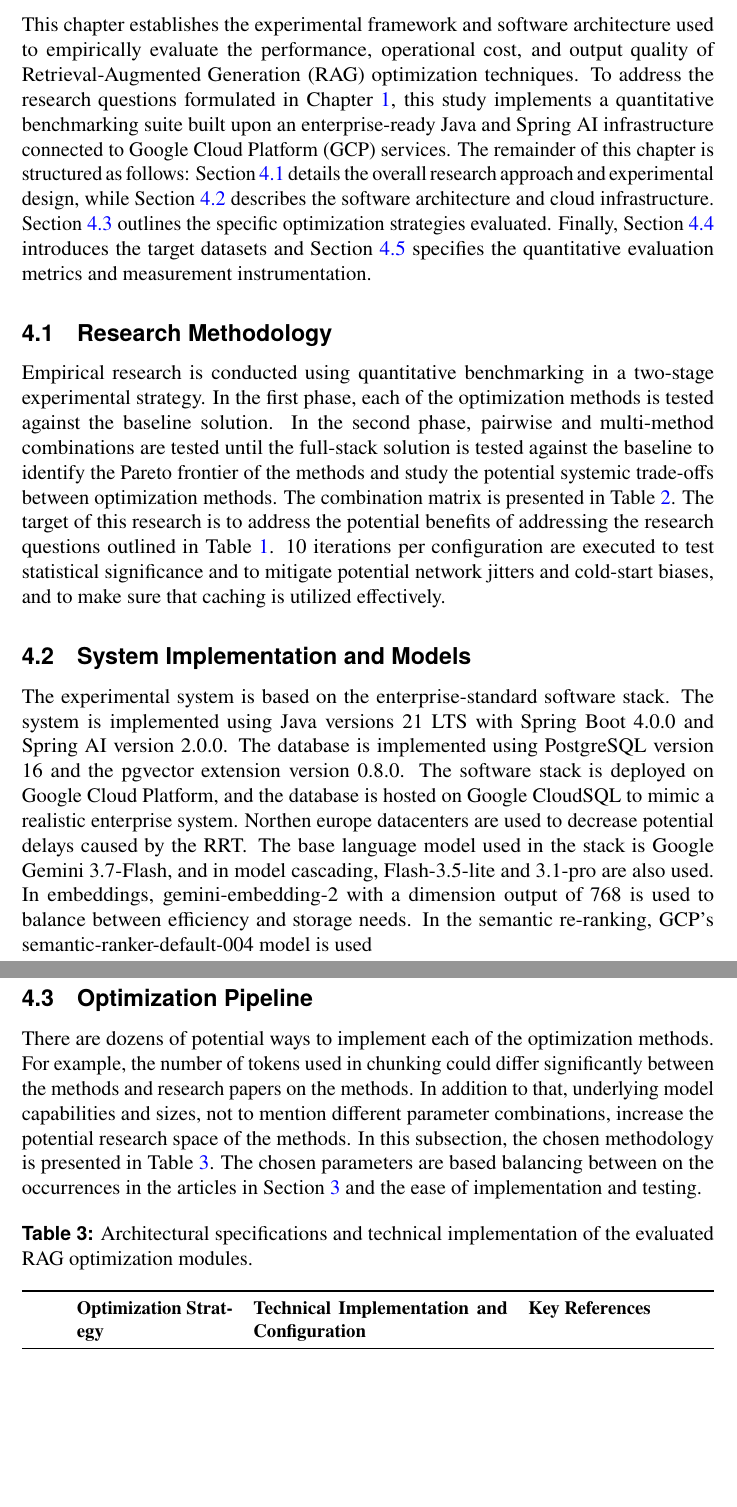
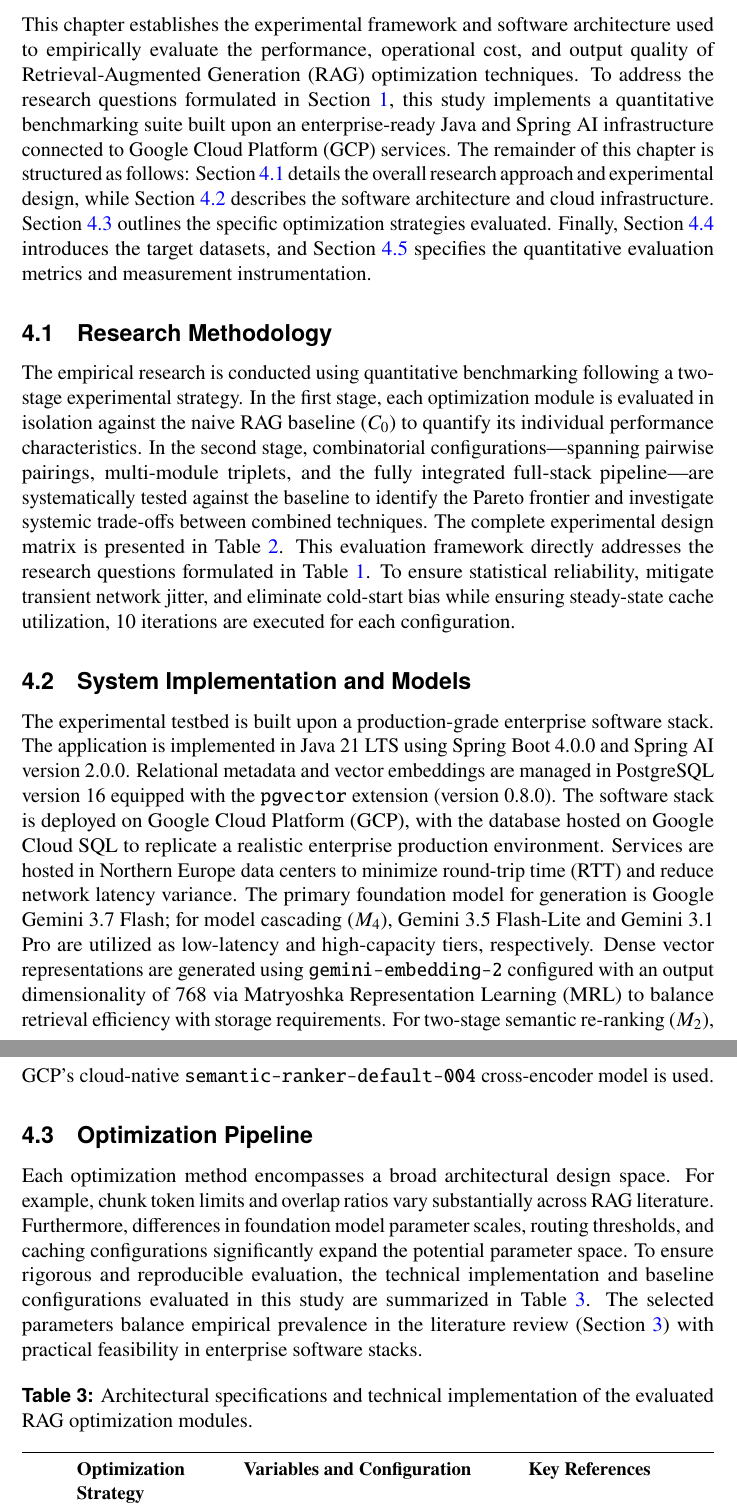
Before and after one commit to eitsei/masters-thesis, a LaTeX thesis (thesis/_main.tex, which reads thesis/chapters/04_research_methods.tex): two parts of pages 22 and 24 of 32 before the commit and two parts of pages 23 and 25 of 33 after it, joined at a grey line, cut so that both start at the same text, the shorter picture padded with empty space. Compiled offline with pdfLaTeX.

Commit message:
Add List of Tables, polish research methods text and simplify Table 3 variables

```diff
--- a/thesis/chapters/04_research_methods.tex
+++ b/thesis/chapters/04_research_methods.tex
@@ -1,9 +1,9 @@
-This chapter establishes the experimental framework and software architecture used to empirically evaluate the performance, operational cost, and output quality of Retrieval-Augmented Generation (RAG) optimization techniques. To address the research questions formulated in Chapter~\ref{sec:introduction}, this study implements a quantitative benchmarking suite built upon an enterprise-ready Java and Spring AI infrastructure connected to Google Cloud Platform (GCP) services. The remainder of this chapter is structured as follows: Section~\ref{subsec:res_methodology} details the overall research approach and experimental design, while Section~\ref{subsec:sys_implementation} describes the software architecture and cloud infrastructure. Section~\ref{subsec:opt_pipeline} outlines the specific optimization strategies evaluated. Finally, Section~\ref{subsec:bench_datasets} introduces the target datasets and Section~\ref{subsec:eval_metrics} specifies the quantitative evaluation metrics and measurement instrumentation.
+This chapter establishes the experimental framework and software architecture used to empirically evaluate the performance, operational cost, and output quality of Retrieval-Augmented Generation (RAG) optimization techniques. To address the research questions formulated in Section~\ref{sec:introduction}, this study implements a quantitative benchmarking suite built upon an enterprise-ready Java and Spring AI infrastructure connected to Google Cloud Platform (GCP) services. The remainder of this chapter is structured as follows: Section~\ref{subsec:res_methodology} details the overall research approach and experimental design, while Section~\ref{subsec:sys_implementation} describes the software architecture and cloud infrastructure. Section~\ref{subsec:opt_pipeline} outlines the specific optimization strategies evaluated. Finally, Section~\ref{subsec:bench_datasets} introduces the target datasets, and Section~\ref{subsec:eval_metrics} specifies the quantitative evaluation metrics and measurement instrumentation.
 
 \subsection{Research Methodology}
 \label{subsec:res_methodology}
 
-Empirical research is conducted using quantitative benchmarking in a two-stage experimental strategy. In the first phase, each of the optimization methods is tested against the baseline solution. In the second phase, pairwise and multi-method combinations are tested until the full-stack solution is tested against the baseline to identify the Pareto frontier of the methods and study the potential systemic trade-offs between optimization methods. The combination matrix is presented in Table~\ref{tab:combination_matrix}. The target of this research is to address the potential benefits of addressing the research questions outlined in Table~\ref{tab:research_questions}. 10 iterations per configuration are executed to test statistical significance and to mitigate potential network jitters and cold-start biases, and to make sure that caching is utilized effectively.
+The empirical research is conducted using quantitative benchmarking following a two-stage experimental strategy. In the first stage, each optimization module is evaluated in isolation against the naive RAG baseline ($C_0$) to quantify its individual performance characteristics. In the second stage, combinatorial configurations—spanning pairwise pairings, multi-module triplets, and the fully integrated full-stack pipeline—are systematically tested against the baseline to identify the Pareto frontier and investigate systemic trade-offs between combined techniques. The complete experimental design matrix is presented in Table~\ref{tab:combination_matrix}. This evaluation framework directly addresses the research questions formulated in Table~\ref{tab:research_questions}. To ensure statistical reliability, mitigate transient network jitter, and eliminate cold-start bias while ensuring steady-state cache utilization, 10 iterations are executed for each configuration.
 
 \begin{table}[htbp]
 \centering
@@ -59,7 +59,7 @@ $M_1$: Small-to-Big Retrieval (S2B); $M_2$: Semantic Re-ranking (SR); $M_3$: Pro
 \subsection{System Implementation and Models}
 \label{subsec:sys_implementation}
 
-The experimental system is based on the enterprise-standard software stack. The system is implemented using Java versions 21 LTS with Spring Boot 4.0.0 and Spring AI version 2.0.0. The database is implemented using PostgreSQL version 16 and the pgvector extension version 0.8.0. The software stack is deployed on Google Cloud Platform, and the database is hosted on Google CloudSQL to mimic a realistic enterprise system. Northen europe datacenters are used to decrease potential delays caused by the RRT. The base language model used in the stack is Google Gemini 3.7-Flash, and in model cascading, Flash-3.5-lite and 3.1-pro are also used. In embeddings, gemini-embedding-2 with a dimension output of 768 is used to balance between efficiency and storage needs. In the semantic re-ranking, GCP's semantic-ranker-default-004 model is used
+The experimental testbed is built upon a production-grade enterprise software stack. The application is implemented in Java 21 LTS using Spring Boot 4.0.0 and Spring AI version 2.0.0. Relational metadata and vector embeddings are managed in PostgreSQL version 16 equipped with the \texttt{pgvector} extension (version 0.8.0). The software stack is deployed on Google Cloud Platform (GCP), with the database hosted on Google Cloud SQL to replicate a realistic enterprise production environment. Services are hosted in Northern Europe data centers to minimize round-trip time (RTT) and reduce network latency variance. The primary foundation model for generation is Google Gemini 3.7 Flash; for model cascading ($M_4$), Gemini 3.5 Flash-Lite and Gemini 3.1 Pro are utilized as low-latency and high-capacity tiers, respectively. Dense vector representations are generated using \texttt{gemini-embedding-2} configured with an output dimensionality of 768 via Matryoshka Representation Learning (MRL) to balance retrieval efficiency with storage requirements. For two-stage semantic re-ranking ($M_2$), GCP's cloud-native \texttt{semantic-ranker-default-004} cross-encoder model is used.
 
 % DRAFT NOTES - LOCKED SYSTEM IMPLEMENTATION DECISIONS:
 %
@@ -95,52 +95,46 @@ The experimental system is based on the enterprise-standard software stack. The
 \subsection{Optimization Pipeline}
 \label{subsec:opt_pipeline}
 
-There are dozens of potential ways to implement each of the optimization methods. For example, the number of tokens used in chunking could differ significantly between the methods and research papers on the methods. In addition to that, underlying model capabilities and sizes, not to mention different parameter combinations, increase the potential research space of the methods. In this subsection, the chosen methodology is presented in Table~\ref{tab:optimization_modules}. The chosen parameters are based balancing between on the occurrences in the articles in Section~\ref {sec:literature-review} and the ease of implementation and testing.
+Each optimization method encompasses a broad architectural design space. For example, chunk token limits and overlap ratios vary substantially across RAG literature. Furthermore, differences in foundation model parameter scales, routing thresholds, and caching configurations significantly expand the potential parameter space. To ensure rigorous and reproducible evaluation, the technical implementation and baseline configurations evaluated in this study are summarized in Table~\ref{tab:optimization_modules}. The selected parameters balance empirical prevalence in the literature review (Section~\ref{sec:literature-review}) with practical feasibility in enterprise software stacks.
 
     \begin{table}[htbp]
     \centering
     \small
-    \caption{Architectural specifications and technical implementation of the evaluated RAG optimization modules.}
+    \caption[Architectural specifications of optimization modules]{Architectural specifications and technical implementation of the evaluated RAG optimization modules.}
     \label{tab:optimization_modules}
-    \begin{tabularx}{\textwidth}{l p{3.2cm} X p{3.6cm}}
+    \begin{tabularx}{\textwidth}{l p{3.0cm} X p{3.6cm}}
     \toprule
-    \textbf{} & \textbf{Optimization Strategy} & \textbf{Technical Implementation and Configuration} & \textbf{Key
-  References} \\
+    \textbf{} & \textbf{Optimization Strategy} & \textbf{Variables and Configuration} & \textbf{Key References} \\
     \midrule
     \textbf{$M_0$} & Naive RAG (Baseline)
-      & Fixed 512-token chunks (50-token overlap), standard dense bi-encoder retrieval ($k=5$), no re-ranking or
-  caching.
-      & \citep{wang2024searching, smigielski2026chunking, lewis2020rag, karpukhin2020dense} \\
+      & Chunk size: 512 tokens, overlap: 50 tokens, retrieval: top-$k = 5$.
+      & \citep{smigielski2026chunking, lewis2020rag} \\
     \addlinespace
     \textbf{$M_1$} & Small-to-Big Retrieval
-      & Hierarchical windowing: 128-token child chunks indexed for vector retrieval, expanding to 1024-token parent
-  contexts via Spring AI metadata mapping.
+      & Child chunk: 128 tokens, parent window: 1024 tokens, retrieval: top-$k = 5$.
       & \citep{demourajunior2026adaptive, li2026bridgerag, chen2026logicrag} \\
     \addlinespace
     \textbf{$M_2$} & Two-Stage Semantic Re-ranking
-      & Production-grade GCP Vertex AI Ranking API cross-encoder scoring to re-rank candidate passages and filter
-  irrelevant context.
+      & Candidate pool: top-50, reranked context: top-$k = 5$, model: \texttt{semantic-ranker-default-004}.
       & \citep{moreira2024enhancing, cheng2026enhancing, yu2024rankrag, wang2025infogain} \\
     \addlinespace
     \textbf{$M_3$} & Dual-Tier Prompt Caching
-      & GCP Gemini Context Caching for static system instructions/contexts ($>10\text{k}/32\text{k}$ tokens) combined
-  with dynamic KV prefix reuse.
+      & Context threshold: $\ge 10\text{k}$ tokens, caching mechanism: GCP Context Cache / KV prefix reuse.
       & \citep{gim2024promptcache, jin2025ragcache, lu2025turborag, yao2025cacheblend, wang2026fusionrag} \\
     \addlinespace
     \textbf{$M_4$} & Hybrid Model Cascading
-      & Native Spring AI ONNX intent classifier routing low-complexity/2-hop queries to Gemini Flash and 3/4-hop
-  queries to Gemini Pro, with confidence fallback.
-      & \citep{chen2023frugalgpt, ong2025routellm, zhang2025ragrouter, jeong2024adaptiverag, guo2026deepsieve,
+      & Routing targets: 2-hop $\to$ Gemini 3.7 Flash; 3/4-hop $\to$ Gemini 3.1 Pro.
+      & \citep{chen2023frugalgpt, ong2025routellm, zhang2025ragrouter, jeong2024adaptive, guo2026deepsieve,
   park2025stoprag} \\
     \bottomrule
     \end{tabularx}
     \end{table}
 % DRAFT NOTES:
-% - Baseline (M0): Naive flat RAG (fixed 512-token chunks with 50-token overlap, bi-encoder top-5, no caching) \cite{wang2024searching, smigielski2026chunking, lewis2020rag, karpukhin2020dense}.
+% - Baseline (M0): Naive flat RAG (fixed 512-token chunks with 50-token overlap, bi-encoder top-5, no caching) \cite{smigielski2026chunking, lewis2020rag}.
 % - Module 1 (M1): Small-to-Big Retrieval (128 token child chunks expanding to 1024 parent windows via native Java metadata mapping in Spring AI) \cite{demourajunior2026adaptive, li2026bridgerag, chen2026logicrag}.
 % - Module 2 (M2): Two-Stage Semantic Re-ranking (GCP Vertex AI Ranking API in production) \cite{moreira2024enhancing, cheng2026enhancing, yu2024rankrag, wang2025infogain}.
 % - Module 3 (M3): Prompt Caching (Dual-tier: GCP Gemini Context Caching for static system context >10k/32k tokens + dynamic KV prefix reuse) \cite{gim2024promptcache, jin2025ragcache, lu2025turborag, yao2025cacheblend, wang2026fusionrag}.
-% - Module 4 (M4): Hybrid Model Routing & Fallback Cascading (Native Spring AI ONNX/intent classifier routing 2-hop to Gemini Flash & 3/4-hop to Gemini Pro, with confidence fallback) \cite{chen2023frugalgpt, ong2025routellm, zhang2025ragrouter, jeong2024adaptiverag, guo2026deepsieve, park2025stoprag}.
+% - Module 4 (M4): Hybrid Model Routing & Fallback Cascading (Native Spring AI ONNX/intent classifier routing 2-hop to Gemini Flash & 3/4-hop to Gemini Pro, with confidence fallback) \cite{chen2023frugalgpt, ong2025routellm, zhang2025ragrouter, jeong2024adaptive, guo2026deepsieve, park2025stoprag}.
 % - Extension: Thinking Effort Routing / Reasoning Budget Control (e.g. arXiv:2603.07915, OpenReview:W34UyCRQel).
 
 \subsection{Benchmark Datasets}
```
Also changed, not shown: thesis/_main.tex (+5 -0 lines), thesis/chapters/01_introduction.tex (+1 -1 lines), thesis/chapters/03_literature_review.tex (+3 -3 lines), thesis/chapters/04_research_methods.tex (12 more changed lines).
